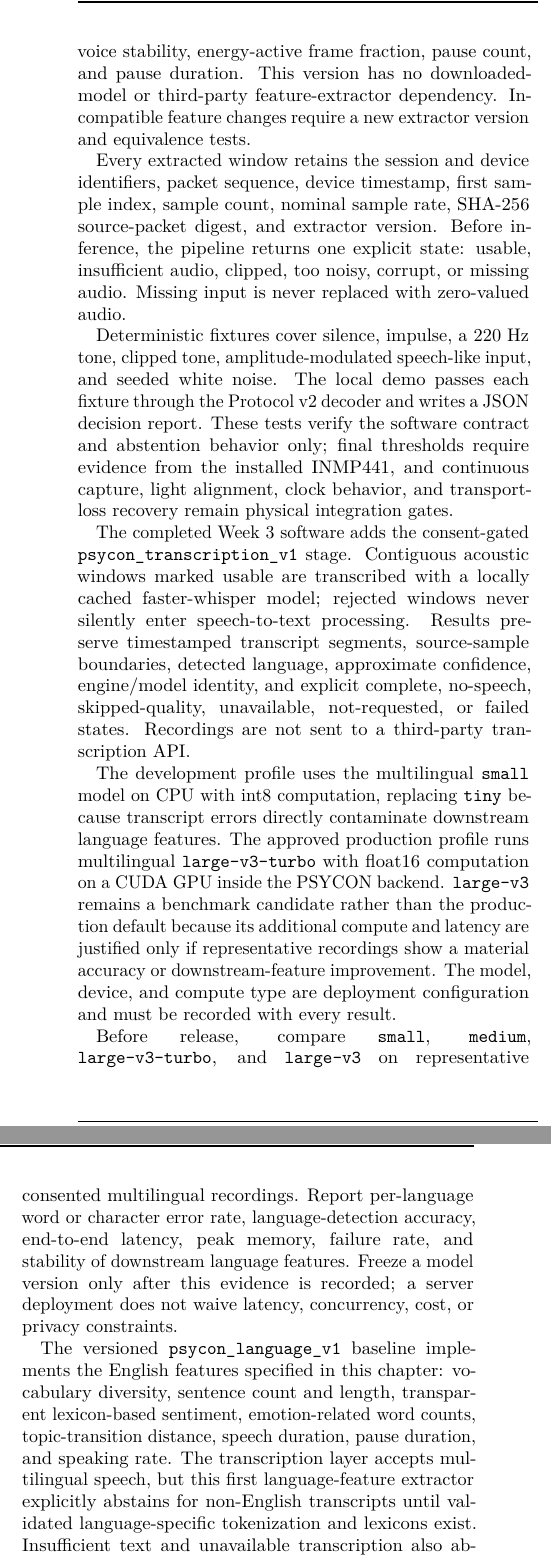
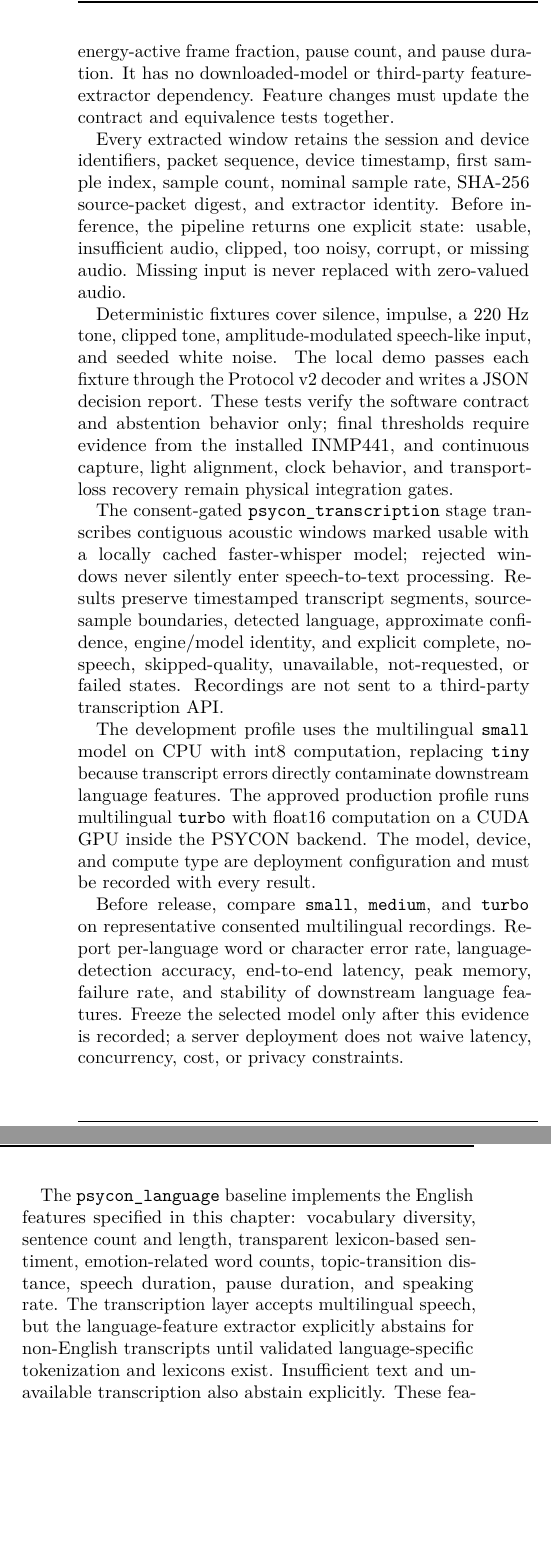
Before and after one commit to ArjunCodess/PSYCON, a LaTeX paper (docs/engineering_prd/main.tex, which reads docs/engineering_prd/chapters/chapter7_ai_pipeline.tex): two parts of the columns of page 19 of 36, joined at a grey line, cut so that both start at the same text, the shorter picture padded with empty space. Compiled offline with pdfLaTeX.

Commit message:
simplify prd names

```diff
--- a/docs/engineering_prd/chapters/chapter7_ai_pipeline.tex
+++ b/docs/engineering_prd/chapters/chapter7_ai_pipeline.tex
@@ -104,19 +104,19 @@ The feature lists above represent candidate features under consideration. Final
 \subsection{Implemented Audio Engineering Baseline}
 \label{sec:implemented-audio-baseline}
 
-The completed Week 3 software implements a deterministic mono PCM16 extractor named \texttt{psycon\_audio\_v2}. Its ordered feature vector contains duration, RMS and peak dBFS, clipping fraction, DC offset, zero-crossing rate, spectral centroid, 85\% spectral rolloff, spectral flatness, mean/standard-deviation/minimum/maximum autocorrelation pitch from 70--400~Hz, relative pitch jitter, bounded voice stability, energy-active frame fraction, pause count, and pause duration. This version has no downloaded-model or third-party feature-extractor dependency. Incompatible feature changes require a new extractor version and equivalence tests.
+The software implements one deterministic mono PCM16 extractor named \texttt{psycon\_audio}. Its ordered feature vector contains duration, RMS and peak dBFS, clipping fraction, DC offset, zero-crossing rate, spectral centroid, 85\% spectral rolloff, spectral flatness, mean/standard-deviation/minimum/maximum autocorrelation pitch from 70--400~Hz, relative pitch jitter, bounded voice stability, energy-active frame fraction, pause count, and pause duration. It has no downloaded-model or third-party feature-extractor dependency. Feature changes must update the contract and equivalence tests together.
 
-Every extracted window retains the session and device identifiers, packet sequence, device timestamp, first sample index, sample count, nominal sample rate, SHA-256 source-packet digest, and extractor version. Before inference, the pipeline returns one explicit state: usable, insufficient audio, clipped, too noisy, corrupt, or missing audio. Missing input is never replaced with zero-valued audio.
+Every extracted window retains the session and device identifiers, packet sequence, device timestamp, first sample index, sample count, nominal sample rate, SHA-256 source-packet digest, and extractor identity. Before inference, the pipeline returns one explicit state: usable, insufficient audio, clipped, too noisy, corrupt, or missing audio. Missing input is never replaced with zero-valued audio.
 
 Deterministic fixtures cover silence, impulse, a 220~Hz tone, clipped tone, amplitude-modulated speech-like input, and seeded white noise. The local demo passes each fixture through the Protocol v2 decoder and writes a JSON decision report. These tests verify the software contract and abstention behavior only; final thresholds require evidence from the installed INMP441, and continuous capture, light alignment, clock behavior, and transport-loss recovery remain physical integration gates.
 
-The completed Week 3 software adds the consent-gated \texttt{psycon\_transcription\_v1} stage. Contiguous acoustic windows marked usable are transcribed with a locally cached faster-whisper model; rejected windows never silently enter speech-to-text processing. Results preserve timestamped transcript segments, source-sample boundaries, detected language, approximate confidence, engine/model identity, and explicit complete, no-speech, skipped-quality, unavailable, not-requested, or failed states. Recordings are not sent to a third-party transcription API.
+The consent-gated \texttt{psycon\_transcription} stage transcribes contiguous acoustic windows marked usable with a locally cached faster-whisper model; rejected windows never silently enter speech-to-text processing. Results preserve timestamped transcript segments, source-sample boundaries, detected language, approximate confidence, engine/model identity, and explicit complete, no-speech, skipped-quality, unavailable, not-requested, or failed states. Recordings are not sent to a third-party transcription API.
 
-The development profile uses the multilingual \texttt{small} model on CPU with int8 computation, replacing \texttt{tiny} because transcript errors directly contaminate downstream language features. The approved production profile runs multilingual \texttt{large-v3-turbo} with float16 computation on a CUDA GPU inside the PSYCON backend. \texttt{large-v3} remains a benchmark candidate rather than the production default because its additional compute and latency are justified only if representative recordings show a material accuracy or downstream-feature improvement. The model, device, and compute type are deployment configuration and must be recorded with every result.
+The development profile uses the multilingual \texttt{small} model on CPU with int8 computation, replacing \texttt{tiny} because transcript errors directly contaminate downstream language features. The approved production profile runs multilingual \texttt{turbo} with float16 computation on a CUDA GPU inside the PSYCON backend. The model, device, and compute type are deployment configuration and must be recorded with every result.
 
-Before release, compare \texttt{small}, \texttt{medium}, \texttt{large-v3-turbo}, and \texttt{large-v3} on representative consented multilingual recordings. Report per-language word or character error rate, language-detection accuracy, end-to-end latency, peak memory, failure rate, and stability of downstream language features. Freeze a model version only after this evidence is recorded; a server deployment does not waive latency, concurrency, cost, or privacy constraints.
+Before release, compare \texttt{small}, \texttt{medium}, and \texttt{turbo} on representative consented multilingual recordings. Report per-language word or character error rate, language-detection accuracy, end-to-end latency, peak memory, failure rate, and stability of downstream language features. Freeze the selected model only after this evidence is recorded; a server deployment does not waive latency, concurrency, cost, or privacy constraints.
 
-The versioned \texttt{psycon\_language\_v1} baseline implements the English features specified in this chapter: vocabulary diversity, sentence count and length, transparent lexicon-based sentiment, emotion-related word counts, topic-transition distance, speech duration, pause duration, and speaking rate. The transcription layer accepts multilingual speech, but this first language-feature extractor explicitly abstains for non-English transcripts until validated language-specific tokenization and lexicons exist. Insufficient text and unavailable transcription also abstain explicitly. These features are intended for controlled research comparison; they are not validated emotion recognition, speaker diarization, or clinical interpretation.
+The \texttt{psycon\_language} baseline implements the English features specified in this chapter: vocabulary diversity, sentence count and length, transparent lexicon-based sentiment, emotion-related word counts, topic-transition distance, speech duration, pause duration, and speaking rate. The transcription layer accepts multilingual speech, but the language-feature extractor explicitly abstains for non-English transcripts until validated language-specific tokenization and lexicons exist. Insufficient text and unavailable transcription also abstain explicitly. These features are intended for controlled research comparison; they are not validated emotion recognition, speaker diarization, or clinical interpretation.
 
 The local webpage accepts permission-confirmed WAV recordings, performs decoding and balanced Protocol v2 quality windows of at most two seconds, optionally runs local transcription, and displays acoustic decisions, transcript segments, language features, and provenance. Its permission checkbox is an engineering safeguard rather than a complete participant-consent system, and the localhost development server is not a production data-collection service.
 
```
